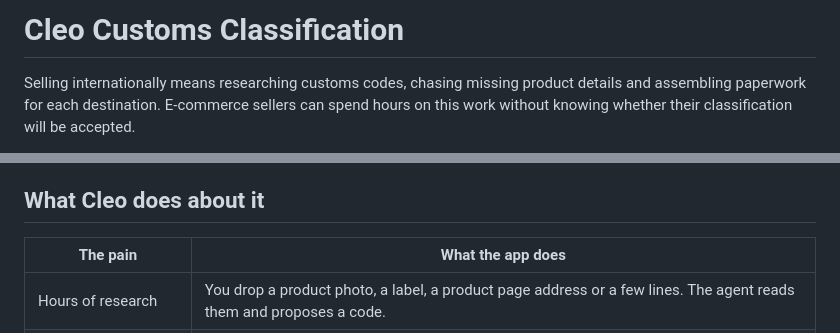
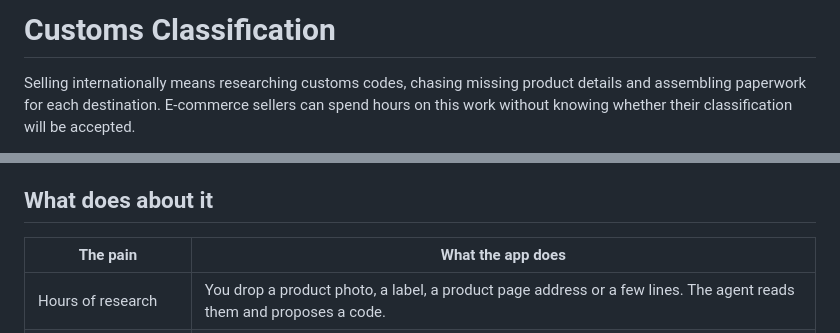
Before and after one commit to Cleo-Labs-IA/customs-classification, a Markdown page: README.md, 2 parts joined by grey strips. Drawn GitHub-style.

```diff
--- a/README.md
+++ b/README.md
@@ -1,4 +1,4 @@
-# Cleo Customs Classification
+#  Customs Classification
 
 Selling internationally means researching customs codes, chasing missing product details and assembling paperwork for each destination. E-commerce sellers can spend hours on this work without knowing whether their classification will be accepted.
 
@@ -57,7 +57,7 @@ These are public posts by sellers, importers and customs brokers. Each quote lin
 - **The same product can be read two ways.** A USB-C dock charges, carries data and drives a screen; its heading depends on its principal function. On the demo's 70 W charger, one lookup per country on the Cleo Legal API returned 8504.40 in 68 of 111 countries and another code in the 43 others.
 - **The deciding fact is rarely in the product title.** It sits on a label, in a datasheet or on a product page, and two documents can contradict each other.
 
-## What Cleo does about it
+## What does about it
 
 | The pain | What the app does |
 | --- | --- |
```
